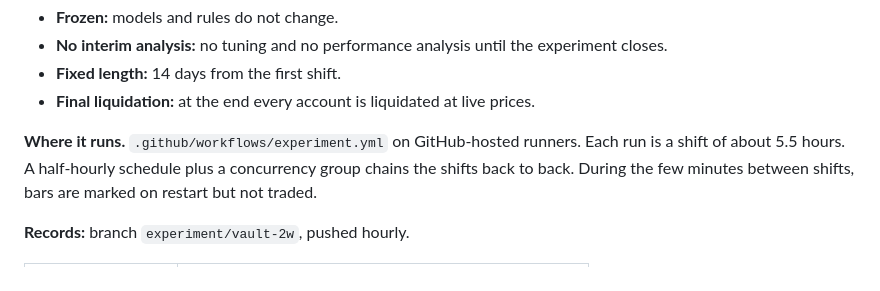
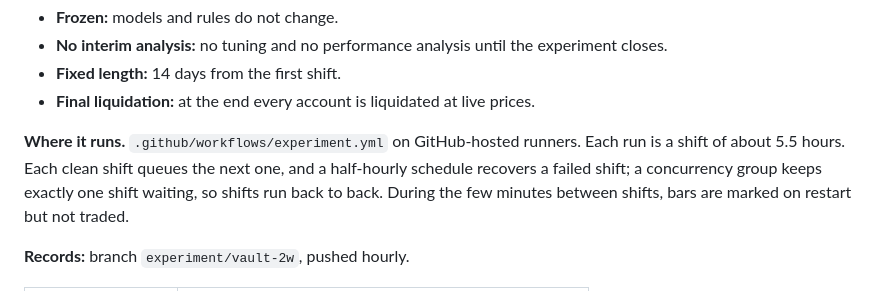
Before and after one commit to mazer12-afk/tradinglab, a Markdown page: README.md, the part around the change. Drawn GitHub-style.

Commit message:
README: shifts queue their successor; the schedule is the fallback
Co-Authored-By: Claude Opus 5.5 <noreply@anthropic.com>
Claude-Session: https://claude.ai/code/session_01LNvEpDQSForogoocRC6jB1

```diff
--- a/README.md
+++ b/README.md
@@ -105,7 +105,8 @@ An account's result is its vault plus its trading equity.
 - **Final liquidation:** at the end every account is liquidated at live prices.
 
 **Where it runs.** `.github/workflows/experiment.yml` on GitHub-hosted runners. Each run is a shift of
-about 5.5 hours. A half-hourly schedule plus a concurrency group chains the shifts back to back.
+about 5.5 hours. Each clean shift queues the next one, and a half-hourly schedule recovers a failed
+shift; a concurrency group keeps exactly one shift waiting, so shifts run back to back.
 During the few minutes between shifts, bars are marked on restart but not traded.
 
 **Records:** branch `experiment/vault-2w`, pushed hourly.
```
